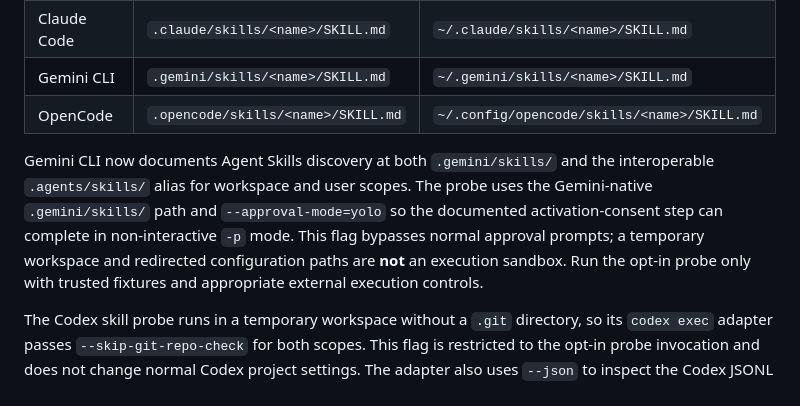
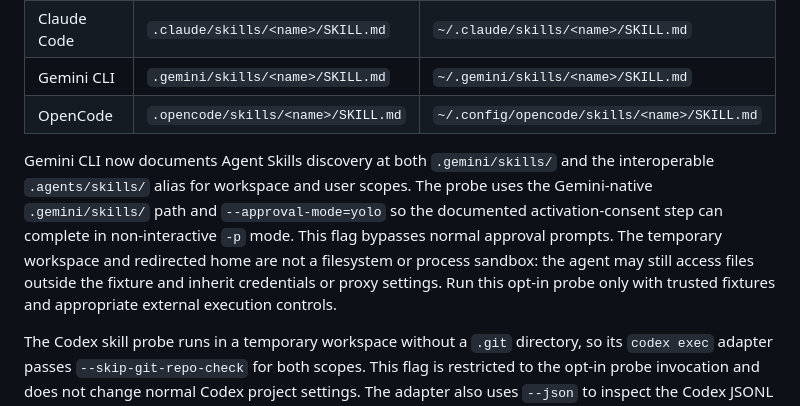
Before and after one commit to 2lll5/caniagent, a Markdown page: docs/SKILLS_PROBE.md, the part around the change. Rendered like a GitHub page.

Commit message:
docs(probe): align Gemini safety guidance across stacked PRs

```diff
--- a/docs/SKILLS_PROBE.md
+++ b/docs/SKILLS_PROBE.md
@@ -21,7 +21,7 @@ The current adapters cover these documented paths:
 | Gemini CLI | `.gemini/skills/<name>/SKILL.md` | `~/.gemini/skills/<name>/SKILL.md` |
 | OpenCode | `.opencode/skills/<name>/SKILL.md` | `~/.config/opencode/skills/<name>/SKILL.md` |
 
-Gemini CLI now documents Agent Skills discovery at both `.gemini/skills/` and the interoperable `.agents/skills/` alias for workspace and user scopes. The probe uses the Gemini-native `.gemini/skills/` path and `--approval-mode=yolo` so the documented activation-consent step can complete in non-interactive `-p` mode. This flag bypasses normal approval prompts; a temporary workspace and redirected configuration paths are **not** an execution sandbox. Run the opt-in probe only with trusted fixtures and appropriate external execution controls.
+Gemini CLI now documents Agent Skills discovery at both `.gemini/skills/` and the interoperable `.agents/skills/` alias for workspace and user scopes. The probe uses the Gemini-native `.gemini/skills/` path and `--approval-mode=yolo` so the documented activation-consent step can complete in non-interactive `-p` mode. This flag bypasses normal approval prompts. The temporary workspace and redirected home are not a filesystem or process sandbox: the agent may still access files outside the fixture and inherit credentials or proxy settings. Run this opt-in probe only with trusted fixtures and appropriate external execution controls.
 
 The Codex skill probe runs in a temporary workspace without a `.git` directory, so its `codex exec` adapter passes `--skip-git-repo-check` for both scopes. This flag is restricted to the opt-in probe invocation and does not change normal Codex project settings. The adapter also uses `--json` to inspect the Codex JSONL event stream rather than treating an arbitrary final stdout line as the model answer.
 
```
